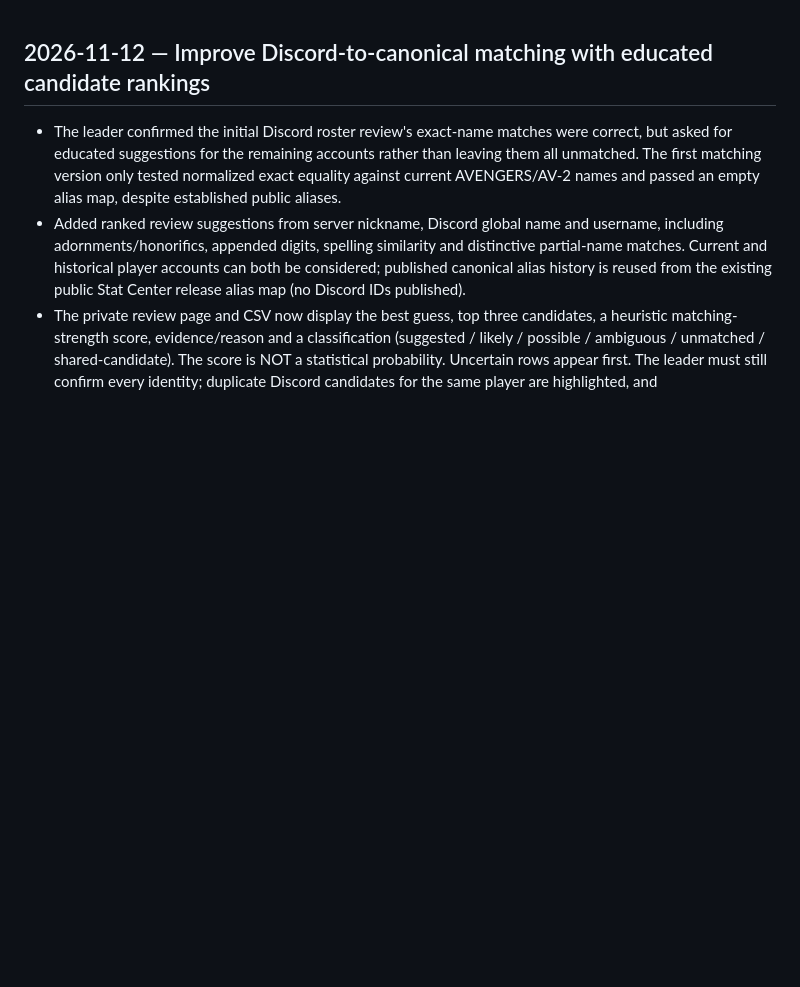
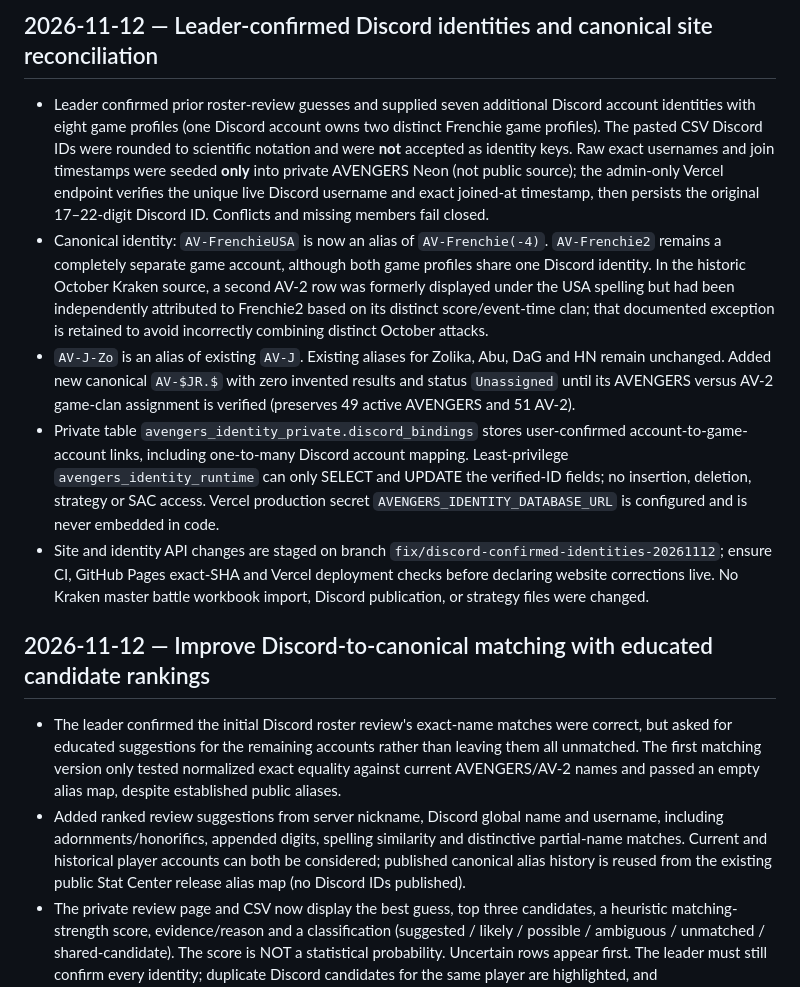
Before and after one commit to AvengersMobControl/avengers-stat-center, a Markdown page: docs/PROJECT_CONTINUITY.md, the part around the change. Rendered like a GitHub page; blank space fills up the shorter version.

Commit message:
Record confirmed Discord owner mappings and site alias decisions

```diff
--- a/docs/PROJECT_CONTINUITY.md
+++ b/docs/PROJECT_CONTINUITY.md
@@ -1,3 +1,11 @@
+## 2026-11-12 — Leader-confirmed Discord identities and canonical site reconciliation
+
+- Leader confirmed prior roster-review guesses and supplied seven additional Discord account identities with eight game profiles (one Discord account owns two distinct Frenchie game profiles). The pasted CSV Discord IDs were rounded to scientific notation and were **not** accepted as identity keys. Raw exact usernames and join timestamps were seeded **only** into private AVENGERS Neon (not public source); the admin-only Vercel endpoint verifies the unique live Discord username and exact joined-at timestamp, then persists the original 17–22-digit Discord ID. Conflicts and missing members fail closed.
+- Canonical identity: `AV-FrenchieUSA` is now an alias of `AV-Frenchie(-4)`. `AV-Frenchie2` remains a completely separate game account, although both game profiles share one Discord identity. In the historic October Kraken source, a second AV-2 row was formerly displayed under the USA spelling but had been independently attributed to Frenchie2 based on its distinct score/event-time clan; that documented exception is retained to avoid incorrectly combining distinct October attacks.
+- `AV-J-Zo` is an alias of existing `AV-J`. Existing aliases for Zolika, Abu, DaG and HN remain unchanged. Added new canonical `AV-$JR.$` with zero invented results and status `Unassigned` until its AVENGERS versus AV-2 game-clan assignment is verified (preserves 49 active AVENGERS and 51 AV-2).
+- Private table `avengers_identity_private.discord_bindings` stores user-confirmed account-to-game-account links, including one-to-many Discord account mapping. Least-privilege `avengers_identity_runtime` can only SELECT and UPDATE the verified-ID fields; no insertion, deletion, strategy or SAC access. Vercel production secret `AVENGERS_IDENTITY_DATABASE_URL` is configured and is never embedded in code.
+- Site and identity API changes are staged on branch `fix/discord-confirmed-identities-20261112`; ensure CI, GitHub Pages exact-SHA and Vercel deployment checks before declaring website corrections live. No Kraken master battle workbook import, Discord publication, or strategy files were changed.
+
 ## 2026-11-12 — Improve Discord-to-canonical matching with educated candidate rankings
 
 - The leader confirmed the initial Discord roster review's exact-name matches were correct, but asked for educated suggestions for the remaining accounts rather than leaving them all unmatched. The first matching version only tested normalized exact equality against current AVENGERS/AV-2 names and passed an empty alias map, despite established public aliases.
```
